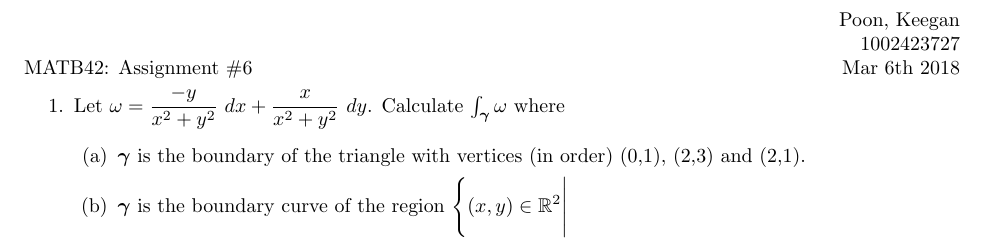
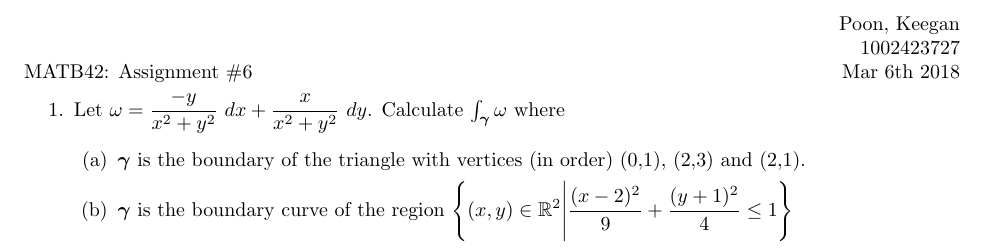
Before and after one commit to poonkeegan/school, a LaTeX document (matb42/a6.tex): part of the page, cut so that both start at the same text. Compiled offline with pdfLaTeX.

Commit message:
Sat Feb 24 15:35:15 EST 2018

```diff
--- a/matb42/a6.tex
+++ b/matb42/a6.tex
@@ -30,7 +30,7 @@ Mar 6th 2018}
     \item Let $\displaystyle \omega = \frac{-y}{x^2+y^2}\ dx + \frac{x}{x^2+y^2}\ dy$. Calculate $\int_{\gam} \omega$ where
     \begin{enumerate}
         \item $\gam$ is the boundary of the triangle with vertices (in order) (0,1), (2,3) and (2,1).
-        \item $\gam$ is the boundary curve of the region $\displaystyle \Bigg\{(x,y) \in \mathbb{R}^2 \Bigg|$
+        \item $\gam$ is the boundary curve of the region $\displaystyle \Bigg\{(x,y) \in \mathbb{R}^2 \Bigg|\frac{(x-2)^2}{9} + \frac{(y+1)^2}{4} \leq 1 \Bigg\}$
     \end{enumerate}
 \end{enumerate}
 \end{document}
```
Also changed, not shown: matb42/a6.pdf.
